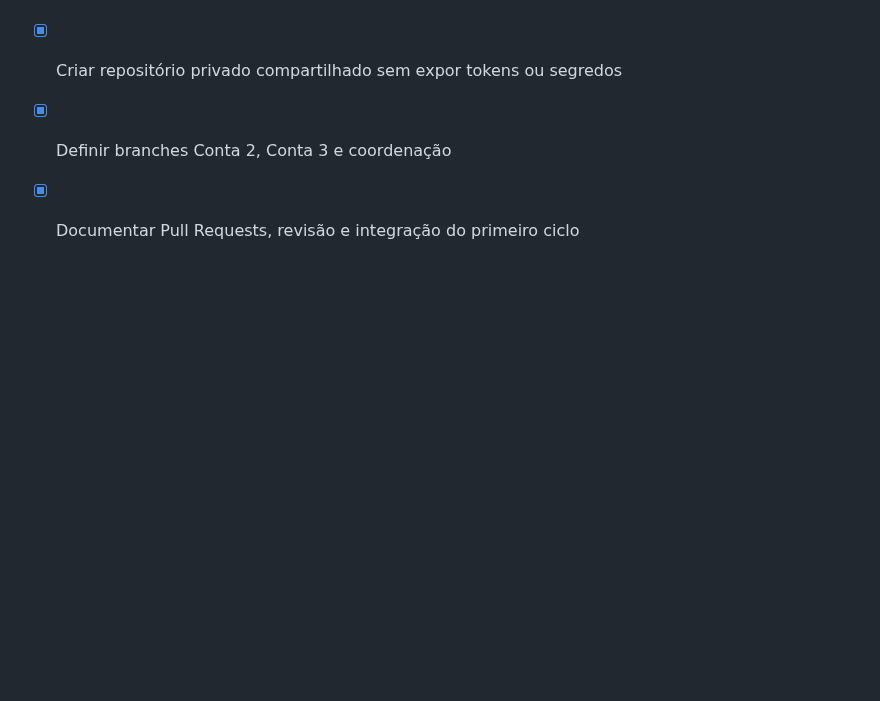
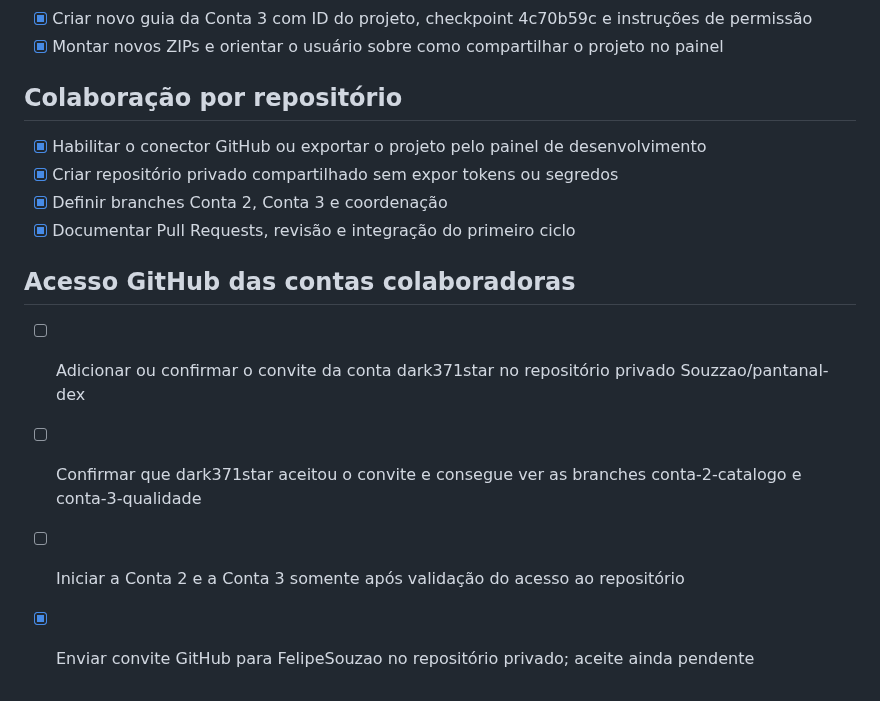
Before and after one commit to Souzzao/pantanal-dex, a Markdown page: todo.md, the part around the change. Rendered like a GitHub page; blank space fills up the shorter version.

Commit message:
Checkpoint: Convites enviados no GitHub: dark371star e FelipeSouzao receberam permissão de escrita pendente de aceite no repositório privado Souzzao/pantanal-dex. As branches conta-2-catalogo, conta-3-qualidade e integracao-ciclo-1 já existem; main não foi alterada além da documentação de colaboração.

```diff
--- a/todo.md
+++ b/todo.md
@@ -143,3 +143,11 @@
 - [x] Criar repositório privado compartilhado sem expor tokens ou segredos
 - [x] Definir branches Conta 2, Conta 3 e coordenação
 - [x] Documentar Pull Requests, revisão e integração do primeiro ciclo
+
+## Acesso GitHub das contas colaboradoras
+
+- [ ] Adicionar ou confirmar o convite da conta dark371star no repositório privado Souzzao/pantanal-dex
+- [ ] Confirmar que dark371star aceitou o convite e consegue ver as branches conta-2-catalogo e conta-3-qualidade
+- [ ] Iniciar a Conta 2 e a Conta 3 somente após validação do acesso ao repositório
+
+- [x] Enviar convite GitHub para FelipeSouzao no repositório privado; aceite ainda pendente
```
